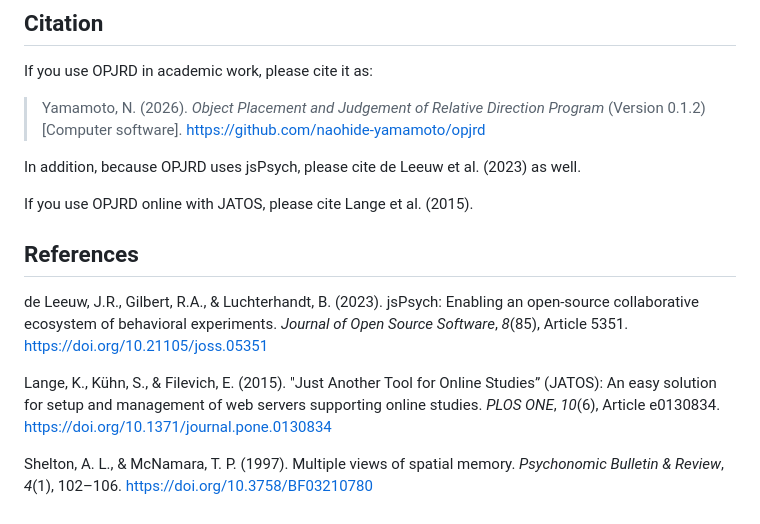
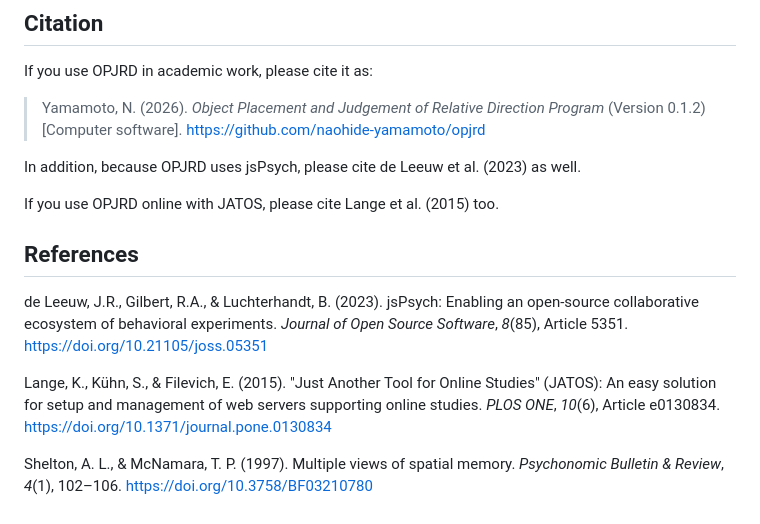
Before and after one commit to naohide-yamamoto/opjrd, a Markdown page: README.md, the part around the change. GitHub-like rendering.

Commit message:
Tidy JATOS citation wording

```diff
--- a/README.md
+++ b/README.md
@@ -183,7 +183,7 @@ Program_ (Version 0.1.2) [Computer software].
 In addition, because OPJRD uses jsPsych, please cite de Leeuw et al. (2023) as
 well.
 
-If you use OPJRD online with JATOS, please cite Lange et al. (2015).
+If you use OPJRD online with JATOS, please cite Lange et al. (2015) too.
 
 ## References
 
@@ -192,7 +192,7 @@ open-source collaborative ecosystem of behavioral experiments. _Journal of Open
 Source Software_, _8_(85), Article 5351. [https://doi.org/10.21105/joss.05351](https://doi.org/10.21105/joss.05351)
 
 Lange, K., Kühn, S., & Filevich, E. (2015). "Just Another Tool for Online
-Studies” (JATOS): An easy solution for setup and management of web servers
+Studies" (JATOS): An easy solution for setup and management of web servers
 supporting online studies. _PLOS ONE_, _10_(6), Article e0130834.
 [https://doi.org/10.1371/journal.pone.0130834](https://doi.org/10.1371/journal.pone.0130834)
 
```
